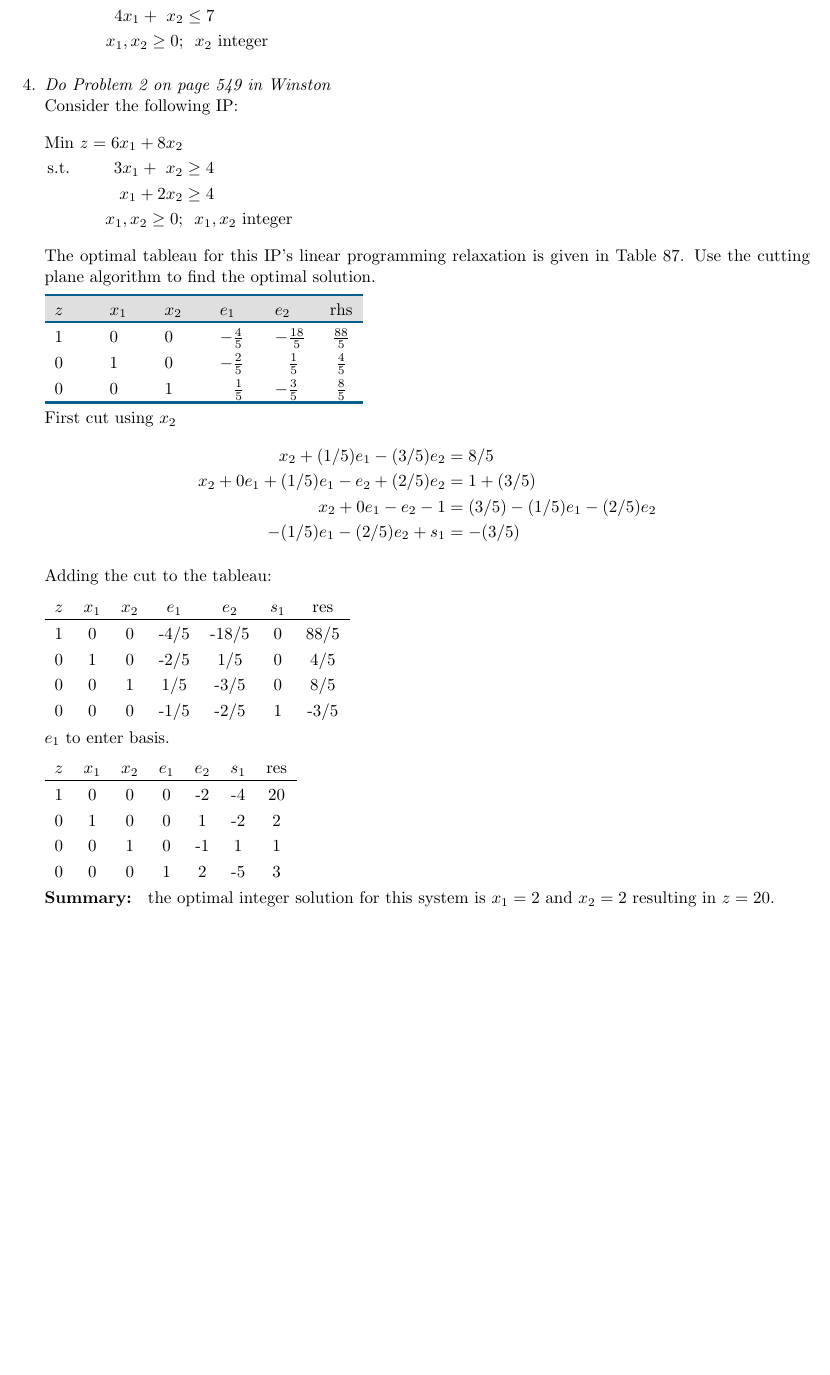
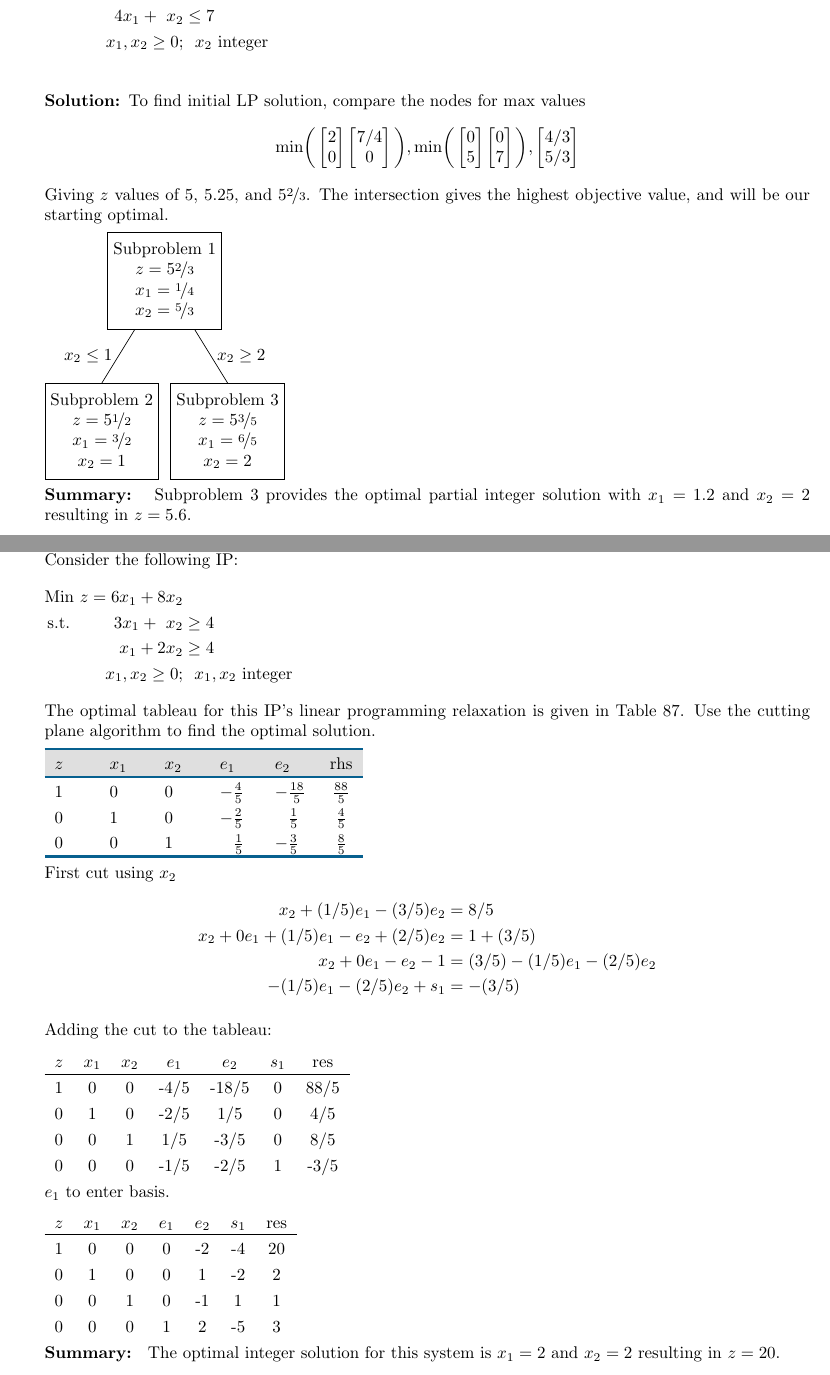
Before and after one commit to bhosley/Schoolwork, a LaTeX problem sheet (2022Q4 - Mathematical Programming/HW4/Assignment 4 - Hosley.tex): part of page 4 of 4 before the commit and two parts of pages 8 and 9 of 9 after it, the two joined at a grey line, cut so that both start at the same text, the shorter picture padded with empty space. Compiled offline with pdfLaTeX.

Commit message:
Update Assignment 4 - Hosley.tex

```diff
--- a/2022Q4 - Mathematical Programming/HW4/Assignment 4 - Hosley.tex
+++ b/2022Q4 - Mathematical Programming/HW4/Assignment 4 - Hosley.tex
@@ -18,9 +18,9 @@
 
 \usepackage{booktabs}
 \usepackage{tabularx}
-
 \usepackage{tikz}
 \usepackage[final]{pdfpages}
+\usepackage{forest}
 
 \begin{document}
 \maketitle
@@ -85,6 +113,55 @@ Use the branch-and-bound method to solve the following IP:
 	4x_1 + \ x_2 &\leq 7 & \\
 	x_1, x_2 \geq 0;& \ \ x_2 \text{ integer} &
 \end{flalign*}
+
+\begin{solution}
+	To find initial LP solution, compare the nodes for max values
+	\begin{align*}
+		\text{min}
+		\bigg(
+		\begin{bmatrix} 2 \\ 0 \end{bmatrix}
+		\begin{bmatrix} 7/4 \\ 0 \end{bmatrix}
+		\bigg),
+		\text{min}
+		\bigg(
+		\begin{bmatrix} 0 \\ 5 \end{bmatrix}
+		\begin{bmatrix} 0 \\ 7 \end{bmatrix}
+		\bigg),
+		\begin{bmatrix} 4/3 \\ 5/3 \end{bmatrix}
+	\end{align*}
+	Giving $z$ values of 5, 5.25, and 5\nicefrac{2}{3}.
+	The intersection gives the highest objective value,
+	and will be our starting optimal.
+
+	\begin{forest}
+		for tree={
+			draw,
+			minimum height=2cm,
+			anchor=north,
+			align=center,
+			child anchor=north,
+			l sep+=2em
+		},
+		[{Subproblem 1 \\
+			\(z=5\nicefrac{2}{3}\) \\
+			\(x_1=\nicefrac{1}{4}\) \\
+			\(x_2 = \nicefrac{5}{3}\)}, align=center,
+			[{Subproblem 2\\
+				\(z=5\nicefrac{1}{2}\) \\
+				\(x_1=\nicefrac{3}{2}\) \\
+				\(x_2 = 1\)}, edge label={node[midway,left]{$x_2\leq1$}}]
+			[{Subproblem 3\\
+				\(z=5\nicefrac{3}{5}\) \\
+				\(x_1=\nicefrac{6}{5}\) \\
+				\(x_2 = 2\)}, edge label={node[midway,right]{$x_2\geq2$}}]
+		]
+	\end{forest} \\
+	\textbf{Summary: }
+	Subproblem 3 provides the optimal partial integer solution with
+	\(x_1=1.2\) and \(x_2=2\) resulting in \(z=5.6\).
+\end{solution}
+
+\clearpage
 
 \question
 \textit{Do Problem 2 on page 549 in Winston} \\
@@ -139,7 +216,7 @@ $e_1$ to enter basis.
 	0   & 0     & 0     & 1     & 2     & -5    & 3
 \end{tabular}
 
-\textbf{Summary: } the optimal integer solution for this system is
+\textbf{Summary: } The optimal integer solution for this system is
 \(x_1=2\) and \(x_2=2\) resulting in \(z=20\).
 
 
```
Also changed, not shown: 2022Q4 - Mathematical Programming/HW4/Assignment 4 - Hosley.tex (38 more changed lines).
